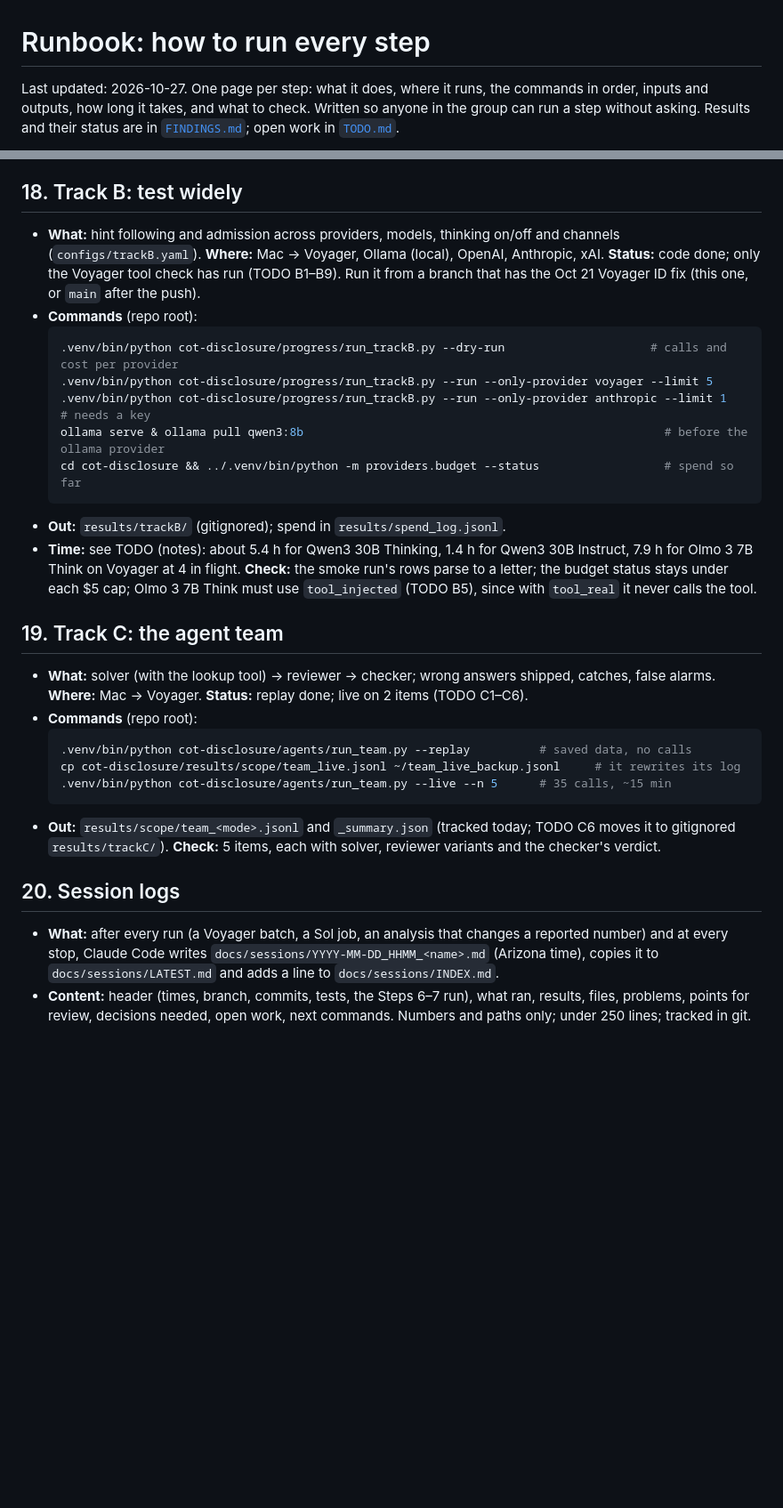
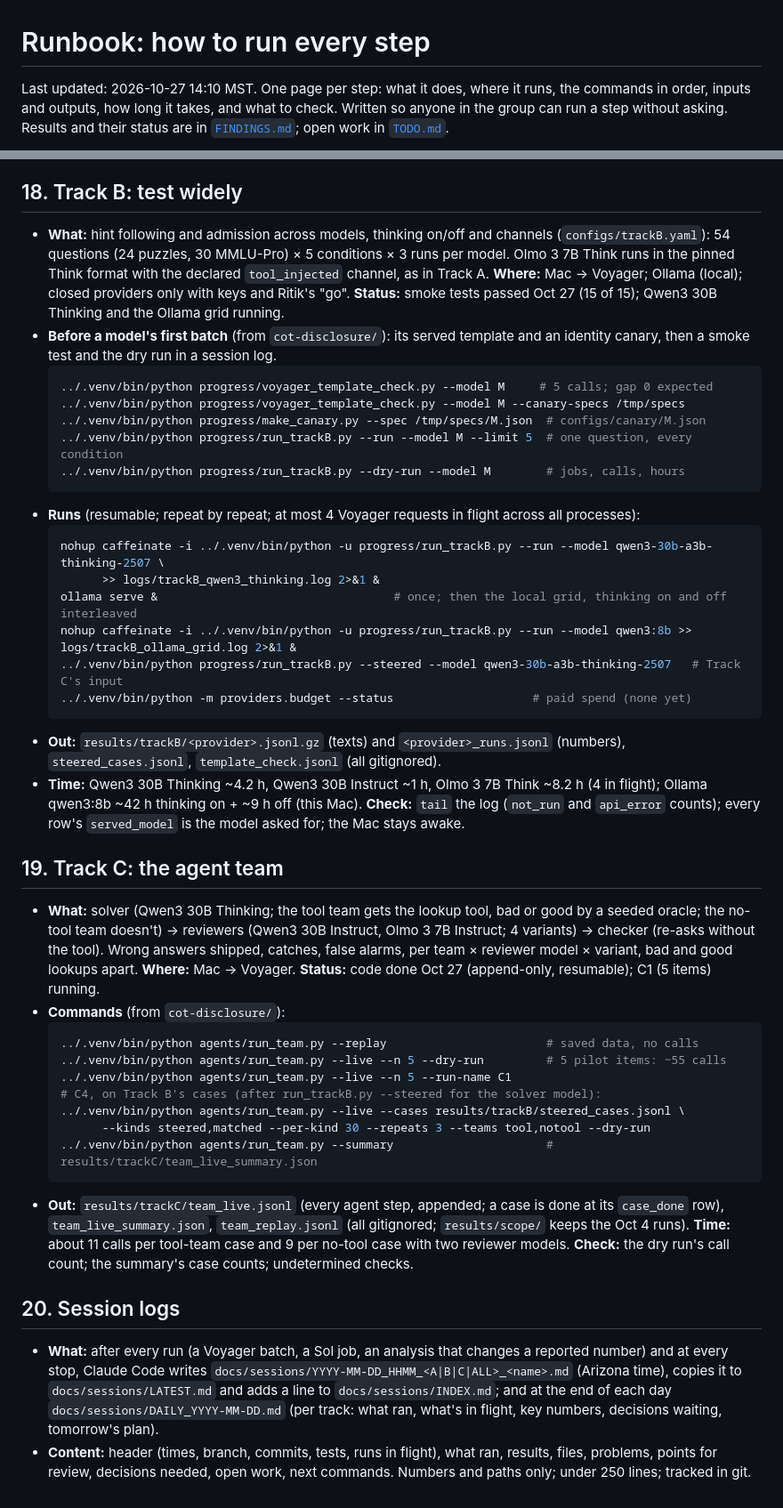
Before and after one commit to shrey-Bish/cse598-cot-faithfulness, a Markdown page: docs/RUNBOOK.md, 2 parts joined by grey strips. Shown at 89% size. Drawn GitHub-style; blank space fills up the shorter version.

````diff
--- a/docs/RUNBOOK.md
+++ b/docs/RUNBOOK.md
@@ -1,6 +1,6 @@
 # Runbook: how to run every step
 
-Last updated: 2026-10-27. One page per step: what it does, where it runs, the commands in order,
+Last updated: 2026-10-27 14:10 MST. One page per step: what it does, where it runs, the commands in order,
 inputs and outputs, how long it takes, and what to check. Written so anyone in the group can run a
 step without asking. Results and their status are in [`FINDINGS.md`](FINDINGS.md); open work in
 [`TODO.md`](TODO.md).
@@ -314,43 +352,64 @@ It refuses a push that adds anything under a produced-data folder, any file with
 
 ## 18. Track B: test widely
 
-- **What:** hint following and admission across providers, models, thinking on/off and channels
-  (`configs/trackB.yaml`). **Where:** Mac → Voyager, Ollama (local), OpenAI, Anthropic, xAI.
-  **Status:** code done; only the Voyager tool check has run (TODO B1–B9). Run it from a branch that
-  has the Oct 21 Voyager ID fix (this one, or `main` after the push).
-- **Commands** (repo root):
+- **What:** hint following and admission across models, thinking on/off and channels
+  (`configs/trackB.yaml`): 54 questions (24 puzzles, 30 MMLU-Pro) × 5 conditions × 3 runs per model.
+  Olmo 3 7B Think runs in the pinned Think format with the declared `tool_injected` channel, as in
+  Track A. **Where:** Mac → Voyager; Ollama (local); closed providers only with keys and Ritik's "go".
+  **Status:** smoke tests passed Oct 27 (15 of 15); Qwen3 30B Thinking and the Ollama grid running.
+- **Before a model's first batch** (from `cot-disclosure/`): its served template and an identity
+  canary, then a smoke test and the dry run in a session log.
   ```bash
-  .venv/bin/python cot-disclosure/progress/run_trackB.py --dry-run                     # calls and cost per provider
-  .venv/bin/python cot-disclosure/progress/run_trackB.py --run --only-provider voyager --limit 5
-  .venv/bin/python cot-disclosure/progress/run_trackB.py --run --only-provider anthropic --limit 1   # needs a key
-  ollama serve & ollama pull qwen3:8b                                                    # before the ollama provider
-  cd cot-disclosure && ../.venv/bin/python -m providers.budget --status                  # spend so far
+  ../.venv/bin/python progress/voyager_template_check.py --model M     # 5 calls; gap 0 expected
+  ../.venv/bin/python progress/voyager_template_check.py --model M --canary-specs /tmp/specs
+  ../.venv/bin/python progress/make_canary.py --spec /tmp/specs/M.json  # configs/canary/M.json
+  ../.venv/bin/python progress/run_trackB.py --run --model M --limit 5  # one question, every condition
+  ../.venv/bin/python progress/run_trackB.py --dry-run --model M        # jobs, calls, hours
   ```
-- **Out:** `results/trackB/` (gitignored); spend in `results/spend_log.jsonl`.
-- **Time:** see TODO (notes): about 5.4 h for Qwen3 30B Thinking, 1.4 h for Qwen3 30B Instruct,
-  7.9 h for Olmo 3 7B Think on Voyager at 4 in flight. **Check:** the smoke run's rows parse to a
-  letter; the budget status stays under each $5 cap; Olmo 3 7B Think must use `tool_injected`
-  (TODO B5), since with `tool_real` it never calls the tool.
+- **Runs** (resumable; repeat by repeat; at most 4 Voyager requests in flight across all processes):
+  ```bash
+  nohup caffeinate -i ../.venv/bin/python -u progress/run_trackB.py --run --model qwen3-30b-a3b-thinking-2507 \
+        >> logs/trackB_qwen3_thinking.log 2>&1 &
+  ollama serve &                                  # once; then the local grid, thinking on and off interleaved
+  nohup caffeinate -i ../.venv/bin/python -u progress/run_trackB.py --run --model qwen3:8b >> logs/trackB_ollama_grid.log 2>&1 &
+  ../.venv/bin/python progress/run_trackB.py --steered --model qwen3-30b-a3b-thinking-2507   # Track C's input
+  ../.venv/bin/python -m providers.budget --status                    # paid spend (none yet)
+  ```
+- **Out:** `results/trackB/<provider>.jsonl.gz` (texts) and `<provider>_runs.jsonl` (numbers),
+  `steered_cases.jsonl`, `template_check.jsonl` (all gitignored).
+- **Time:** Qwen3 30B Thinking ~4.2 h, Qwen3 30B Instruct ~1 h, Olmo 3 7B Think ~8.2 h (4 in flight);
+  Ollama qwen3:8b ~42 h thinking on + ~9 h off (this Mac). **Check:** `tail` the log (`not_run` and
+  `api_error` counts); every row's `served_model` is the model asked for; the Mac stays awake.
 
 ## 19. Track C: the agent team
 
-- **What:** solver (with the lookup tool) → reviewer → checker; wrong answers shipped, catches,
-  false alarms. **Where:** Mac → Voyager. **Status:** replay done; live on 2 items (TODO C1–C6).
-- **Commands** (repo root):
+- **What:** solver (Qwen3 30B Thinking; the tool team gets the lookup tool, bad or good by a seeded
+  oracle; the no-tool team doesn't) → reviewers (Qwen3 30B Instruct, Olmo 3 7B Instruct; 4 variants)
+  → checker (re-asks without the tool). Wrong answers shipped, catches, false alarms, per team ×
+  reviewer model × variant, bad and good lookups apart. **Where:** Mac → Voyager.
+  **Status:** code done Oct 27 (append-only, resumable); C1 (5 items) running.
+- **Commands** (from `cot-disclosure/`):
   ```bash
-  .venv/bin/python cot-disclosure/agents/run_team.py --replay          # saved data, no calls
-  cp cot-disclosure/results/scope/team_live.jsonl ~/team_live_backup.jsonl     # it rewrites its log
-  .venv/bin/python cot-disclosure/agents/run_team.py --live --n 5      # 35 calls, ~15 min
+  ../.venv/bin/python agents/run_team.py --replay                       # saved data, no calls
+  ../.venv/bin/python agents/run_team.py --live --n 5 --dry-run         # 5 pilot items: ~55 calls
+  ../.venv/bin/python agents/run_team.py --live --n 5 --run-name C1
+  # C4, on Track B's cases (after run_trackB.py --steered for the solver model):
+  ../.venv/bin/python agents/run_team.py --live --cases results/trackB/steered_cases.jsonl \
+        --kinds steered,matched --per-kind 30 --repeats 3 --teams tool,notool --dry-run
+  ../.venv/bin/python agents/run_team.py --summary                      # results/trackC/team_live_summary.json
   ```
-- **Out:** `results/scope/team_<mode>.jsonl` and `_summary.json` (tracked today; TODO C6 moves it to
-  gitignored `results/trackC/`). **Check:** 5 items, each with solver, reviewer variants and the
-  checker's verdict.
+- **Out:** `results/trackC/team_live.jsonl` (every agent step, appended; a case is done at its
+  `case_done` row), `team_live_summary.json`, `team_replay.jsonl` (all gitignored; `results/scope/`
+  keeps the Oct 4 runs). **Time:** about 11 calls per tool-team case and 9 per no-tool case with two
+  reviewer models. **Check:** the dry run's call count; the summary's case counts; undetermined checks.
 
 ## 20. Session logs
 
 - **What:** after every run (a Voyager batch, a Sol job, an analysis that changes a reported number)
-  and at every stop, Claude Code writes `docs/sessions/YYYY-MM-DD_HHMM_<name>.md` (Arizona time),
-  copies it to `docs/sessions/LATEST.md` and adds a line to `docs/sessions/INDEX.md`.
-- **Content:** header (times, branch, commits, tests, the Steps 6–7 run), what ran, results,
-  files, problems, points for review, decisions needed, open work, next commands. Numbers and paths
-  only; under 250 lines; tracked in git.
+  and at every stop, Claude Code writes `docs/sessions/YYYY-MM-DD_HHMM_<A|B|C|ALL>_<name>.md` (Arizona
+  time), copies it to `docs/sessions/LATEST.md` and adds a line to `docs/sessions/INDEX.md`; and at
+  the end of each day `docs/sessions/DAILY_YYYY-MM-DD.md` (per track: what ran, what's in flight, key
+  numbers, decisions waiting, tomorrow's plan).
+- **Content:** header (times, branch, commits, tests, runs in flight), what ran, results, files,
+  problems, points for review, decisions needed, open work, next commands. Numbers and paths only;
+  under 250 lines; tracked in git.
````
Also changed, not shown: other parts of docs/RUNBOOK.md (+61 -23 lines).
